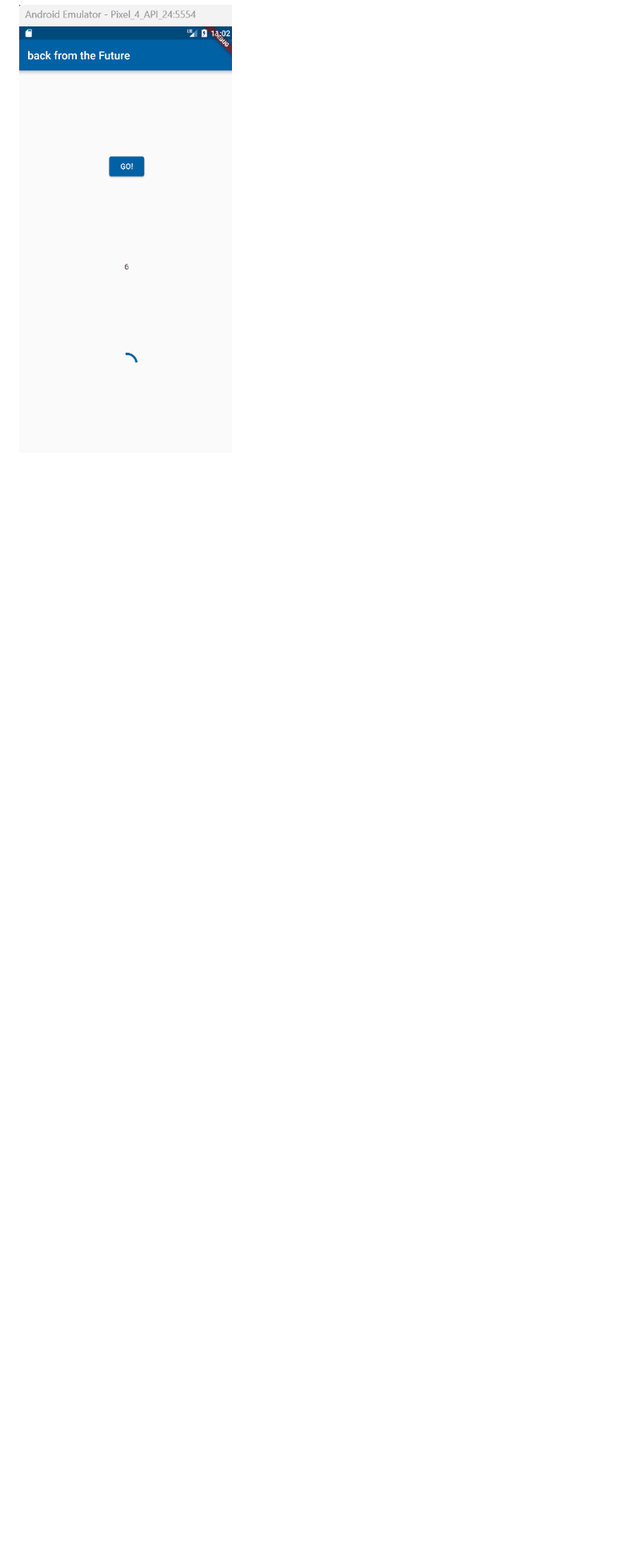
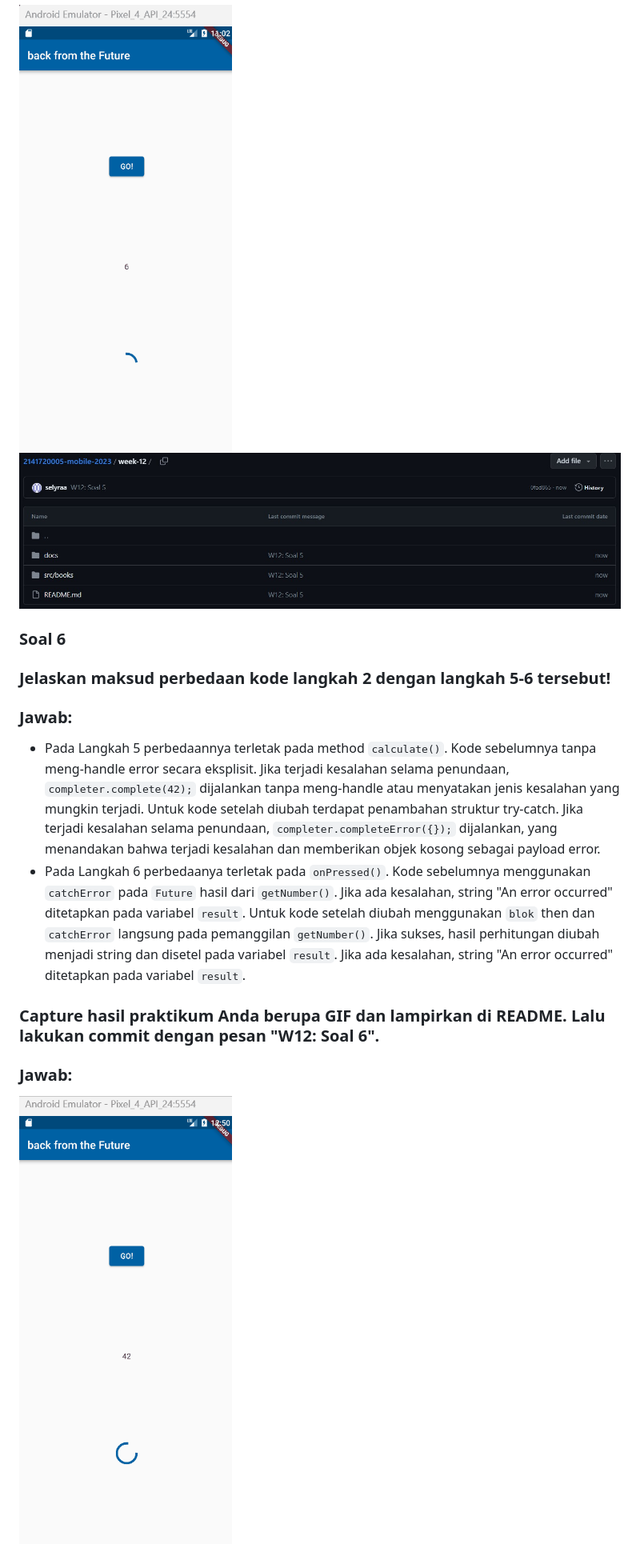
Before and after one commit to selyraa/2141720005-mobile-2023, a Markdown page: week-12/README.md, the part around the change. Shown: that part at 80% size. GitHub-like rendering; pictures changed too: week-12/docs/commit 4.jpg (added), week-12/docs/result_4.gif (added); blank space fills up the shorter version.

Commit message:
W12: Soal 6

```diff
--- a/week-12/README.md
+++ b/week-12/README.md
@@ -49,3 +49,14 @@ Variabel `completer` digunakan untuk mengontrol dan menyelesaikan suatu `Future`
 ### Capture hasil praktikum Anda berupa GIF dan lampirkan di README. Lalu lakukan commit dengan pesan "W12: Soal 5".
 ### Jawab:
 ![images](./docs/result_3.gif)
+![images](./docs/commit%204.jpg)
+
+### Soal 6
+### Jelaskan maksud perbedaan kode langkah 2 dengan langkah 5-6 tersebut!
+### Jawab:
+- Pada Langkah 5 perbedaannya terletak pada method `calculate()`. Kode sebelumnya tanpa meng-handle error secara eksplisit. Jika terjadi kesalahan selama penundaan, `completer.complete(42);` dijalankan tanpa meng-handle atau menyatakan jenis kesalahan yang mungkin terjadi. Untuk kode setelah diubah terdapat penambahan struktur try-catch. Jika terjadi kesalahan selama penundaan, `completer.completeError({});` dijalankan, yang menandakan bahwa terjadi kesalahan dan memberikan objek kosong sebagai payload error.
+- Pada Langkah 6 perbedaanya terletak pada `onPressed()`. Kode sebelumnya menggunakan `catchError` pada `Future` hasil dari `getNumber()`. Jika ada kesalahan, string "An error occurred" ditetapkan pada variabel `result`. Untuk kode setelah diubah menggunakan `blok` then dan `catchError` langsung pada pemanggilan `getNumber()`. Jika sukses, hasil perhitungan diubah menjadi string dan disetel pada variabel `result`. Jika ada kesalahan, string "An error occurred" ditetapkan pada variabel `result`.
+
+### Capture hasil praktikum Anda berupa GIF dan lampirkan di README. Lalu lakukan commit dengan pesan "W12: Soal 6".
+### Jawab:
+![images](./docs/result_4.gif)
```
Also changed, not shown: 1 other file.
